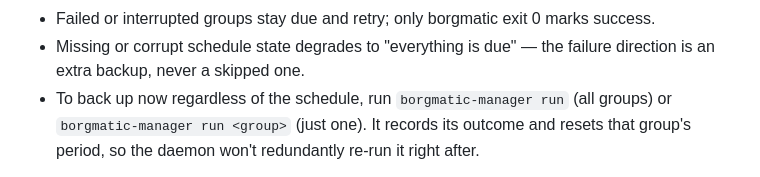
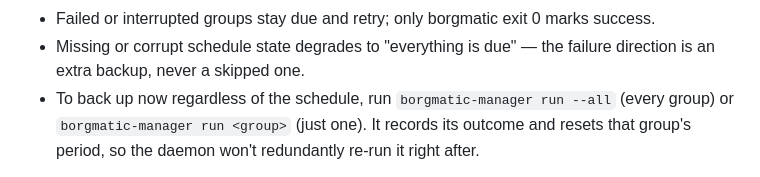
Before and after one commit to lugoues/borgmatic-manager, a Markdown page: README.md, the part around the change. Drawn GitHub-style.

Commit message:
docs: correct the on-demand backup command to run --all

```diff
--- a/README.md
+++ b/README.md
@@ -470,8 +470,8 @@ Consequences:
   marks success.
 - Missing or corrupt schedule state degrades to "everything is due" — the
   failure direction is an extra backup, never a skipped one.
-- To back up now regardless of the schedule, run `borgmatic-manager run`
-  (all groups) or `borgmatic-manager run <group>` (just one). It records its
+- To back up now regardless of the schedule, run `borgmatic-manager run --all`
+  (every group) or `borgmatic-manager run <group>` (just one). It records its
   outcome and resets that group's period, so the daemon won't redundantly
   re-run it right after.
 
```
